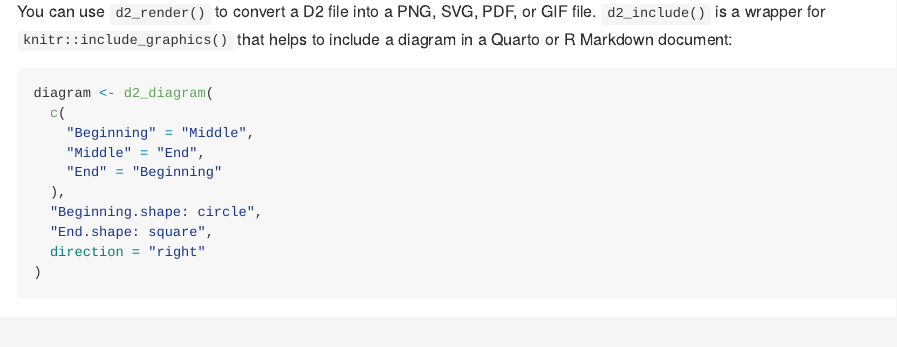
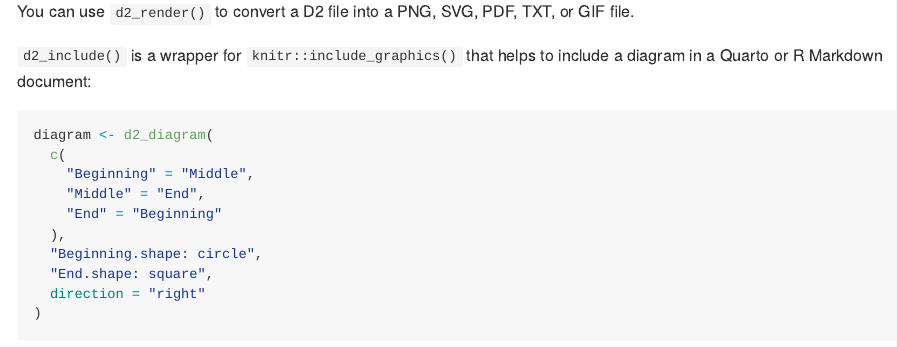
Before and after one commit to elipousson/d2r, an R Markdown document (README.Rmd): the page in a window 1100 px wide, from 2980 px down. Rendered offline with R 4.5, knitr and Pandoc, with nearby package versions; some code elsewhere in the file could not run offline; badge pictures from the web are left out.

Commit message:
Update README

````diff
--- a/README.Rmd
+++ b/README.Rmd
@@ -125,7 +125,9 @@ mtcars_tbl
 d2_include(mtcars_tbl, output = fig_path("mtcars.png"))
 ```
 
-You can use `d2_render()` to convert a D2 file into a PNG, SVG, PDF, or GIF file. `d2_include()` is a wrapper for `knitr::include_graphics()` that helps to include a diagram in a Quarto or R Markdown document:
+You can use `d2_render()` to convert a D2 file into a PNG, SVG, PDF, TXT, or GIF file.
+
+`d2_include()` is a wrapper for `knitr::include_graphics()` that helps to include a diagram in a Quarto or R Markdown document:
 
 ```{r}
 diagram <- d2_diagram(
````
Also changed, not shown: README.md.
